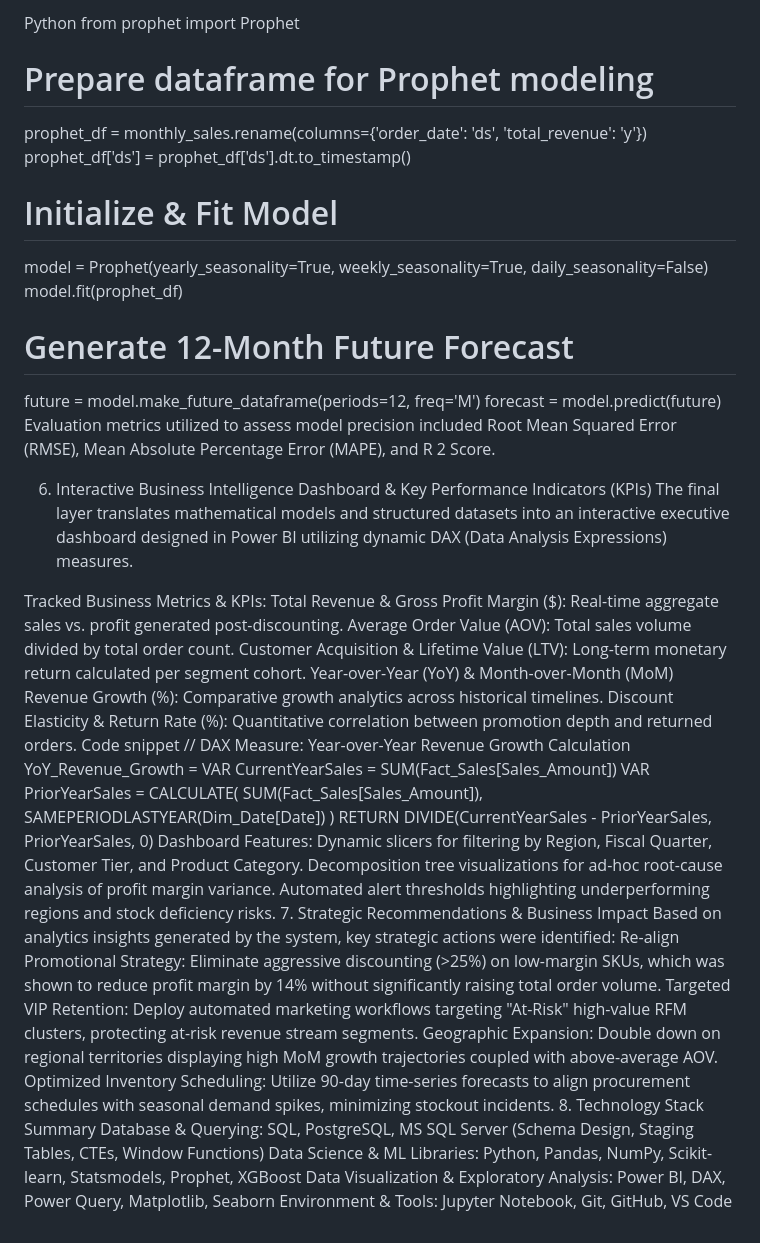
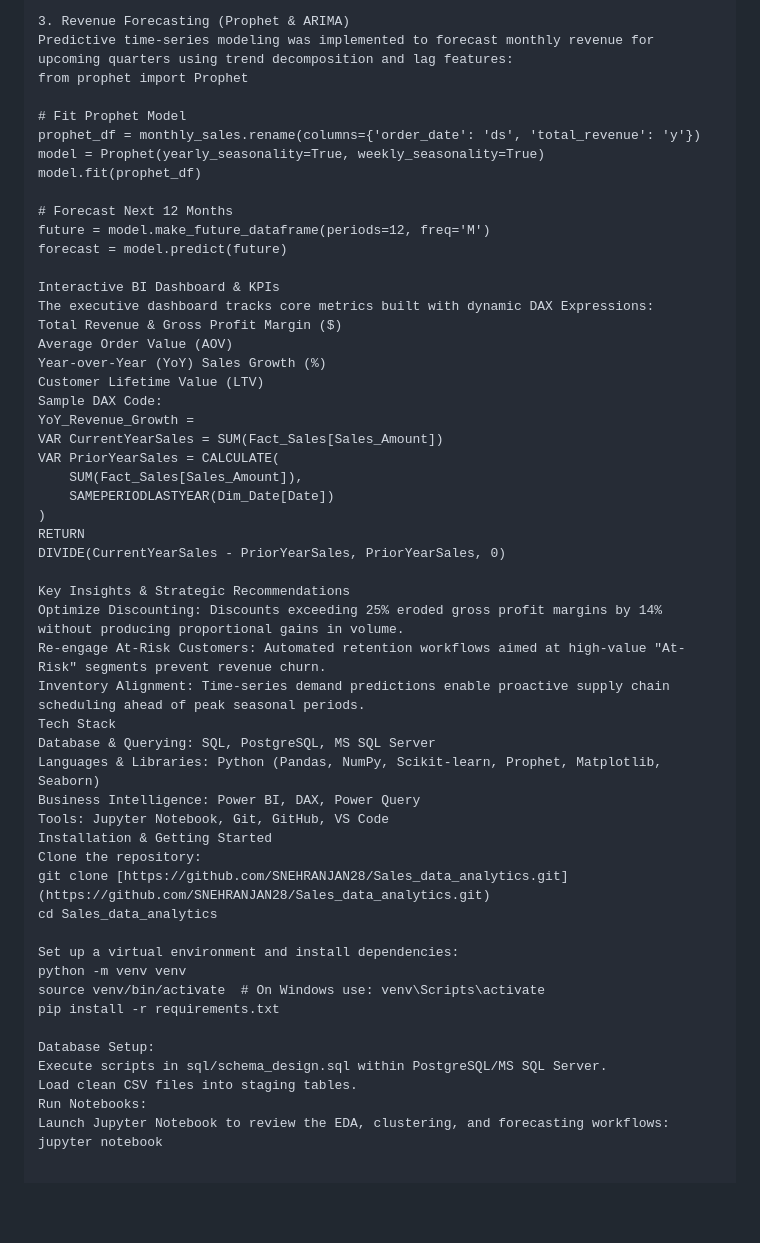
Before and after one commit to SNEHRANJAN28/Sales_data_analytics, a Markdown page: README.md, the part around one of its changes. Drawn GitHub-style; blank space fills up the shorter version.

```diff
--- a/README.md
+++ b/README.md
@@ -99,33 +104,24 @@ Built historical sales forecasting models leveraging Prophet, ARIMA, and XGBoost
 
-Python
+3. Revenue Forecasting (Prophet & ARIMA)
+Predictive time-series modeling was implemented to forecast monthly revenue for upcoming quarters using trend decomposition and lag features:
 from prophet import Prophet
 
-# Prepare dataframe for Prophet modeling
+# Fit Prophet Model
 prophet_df = monthly_sales.rename(columns={'order_date': 'ds', 'total_revenue': 'y'})
-prophet_df['ds'] = prophet_df['ds'].dt.to_timestamp()
-
-# Initialize & Fit Model
-model = Prophet(yearly_seasonality=True, weekly_seasonality=True, daily_seasonality=False)
+model = Prophet(yearly_seasonality=True, weekly_seasonality=True)
 model.fit(prophet_df)
 
-# Generate 12-Month Future Forecast
+# Forecast Next 12 Months
 future = model.make_future_dataframe(periods=12, freq='M')
 forecast = model.predict(future)
-Evaluation metrics utilized to assess model precision included Root Mean Squared Error (RMSE), Mean Absolute Percentage Error (MAPE), and R
-2
-  Score.
 
-6. Interactive Business Intelligence Dashboard & Key Performance Indicators (KPIs)
-The final layer translates mathematical models and structured datasets into an interactive executive dashboard designed in Power BI utilizing dynamic DAX (Data Analysis Expressions) measures.
-
-Tracked Business Metrics & KPIs:
-Total Revenue & Gross Profit Margin ($): Real-time aggregate sales vs. profit generated post-discounting.
-Average Order Value (AOV): Total sales volume divided by total order count.
-Customer Acquisition & Lifetime Value (LTV): Long-term monetary return calculated per segment cohort.
-Year-over-Year (YoY) & Month-over-Month (MoM) Revenue Growth (%): Comparative growth analytics across historical timelines.
-Discount Elasticity & Return Rate (%): Quantitative correlation between promotion depth and returned orders.
-Code snippet
-// DAX Measure: Year-over-Year Revenue Growth Calculation
+Interactive BI Dashboard & KPIs
+The executive dashboard tracks core metrics built with dynamic DAX Expressions:
+Total Revenue & Gross Profit Margin ($)
+Average Order Value (AOV)
+Year-over-Year (YoY) Sales Growth (%)
+Customer Lifetime Value (LTV)
+Sample DAX Code:
 YoY_Revenue_Growth =
 VAR CurrentYearSales = SUM(Fact_Sales[Sales_Amount])
 VAR PriorYearSales = CALCULATE(
@@ -134,18 +130,29 @@ VAR PriorYearSales = CALCULATE(
 )
 RETURN
 DIVIDE(CurrentYearSales - PriorYearSales, PriorYearSales, 0)
-Dashboard Features:
-Dynamic slicers for filtering by Region, Fiscal Quarter, Customer Tier, and Product Category.
-Decomposition tree visualizations for ad-hoc root-cause analysis of profit margin variance.
-Automated alert thresholds highlighting underperforming regions and stock deficiency risks.
-7. Strategic Recommendations & Business Impact
-Based on analytics insights generated by the system, key strategic actions were identified:
-Re-align Promotional Strategy: Eliminate aggressive discounting (>25%) on low-margin SKUs, which was shown to reduce profit margin by 14% without significantly raising total order volume.
-Targeted VIP Retention: Deploy automated marketing workflows targeting "At-Risk" high-value RFM clusters, protecting at-risk revenue stream segments.
-Geographic Expansion: Double down on regional territories displaying high MoM growth trajectories coupled with above-average AOV.
-Optimized Inventory Scheduling: Utilize 90-day time-series forecasts to align procurement schedules with seasonal demand spikes, minimizing stockout incidents.
-8. Technology Stack Summary
-Database & Querying: SQL, PostgreSQL, MS SQL Server (Schema Design, Staging Tables, CTEs, Window Functions)
-Data Science & ML Libraries: Python, Pandas, NumPy, Scikit-learn, Statsmodels, Prophet, XGBoost
-Data Visualization & Exploratory Analysis: Power BI, DAX, Power Query, Matplotlib, Seaborn
-Environment & Tools: Jupyter Notebook, Git, GitHub, VS Code
+
+Key Insights & Strategic Recommendations
+Optimize Discounting: Discounts exceeding 25% eroded gross profit margins by 14% without producing proportional gains in volume.
+Re-engage At-Risk Customers: Automated retention workflows aimed at high-value "At-Risk" segments prevent revenue churn.
+Inventory Alignment: Time-series demand predictions enable proactive supply chain scheduling ahead of peak seasonal periods.
+Tech Stack
+Database & Querying: SQL, PostgreSQL, MS SQL Server
+Languages & Libraries: Python (Pandas, NumPy, Scikit-learn, Prophet, Matplotlib, Seaborn)
+Business Intelligence: Power BI, DAX, Power Query
+Tools: Jupyter Notebook, Git, GitHub, VS Code
+Installation & Getting Started
+Clone the repository:
+git clone [https://github.com/SNEHRANJAN28/Sales_data_analytics.git](https://github.com/SNEHRANJAN28/Sales_data_analytics.git)
+cd Sales_data_analytics
+
+Set up a virtual environment and install dependencies:
+python -m venv venv
+source venv/bin/activate  # On Windows use: venv\Scripts\activate
+pip install -r requirements.txt
+
+Database Setup:
+Execute scripts in sql/schema_design.sql within PostgreSQL/MS SQL Server.
+Load clean CSV files into staging tables.
+Run Notebooks:
+Launch Jupyter Notebook to review the EDA, clustering, and forecasting workflows:
+jupyter notebook
```
Also changed, not shown: other parts of README.md (+88 -83 lines).
